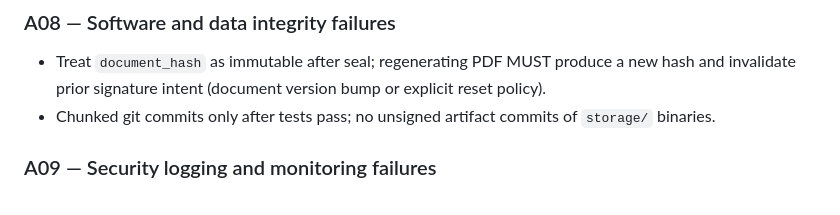
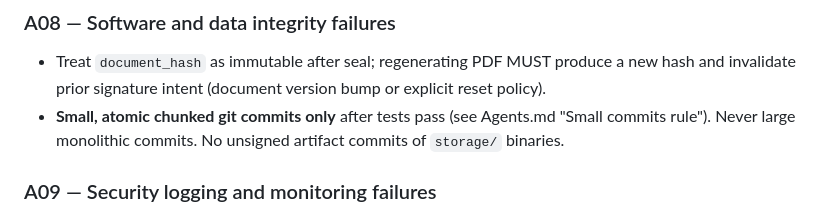
Before and after one commit to StarksDOOM/project-all-blue, a Markdown page: docs/development/engineering-directives.md, the part around the change. Drawn GitHub-style.

```diff
--- a/docs/development/engineering-directives.md
+++ b/docs/development/engineering-directives.md
@@ -160,7 +160,7 @@ All new and changed code in **All Blue Core** MUST follow [OWASP Top 10](https:/
 ### A08 — Software and data integrity failures
 
 - Treat `document_hash` as immutable after seal; regenerating PDF MUST produce a new hash and invalidate prior signature intent (document version bump or explicit reset policy).
-- Chunked git commits only after tests pass; no unsigned artifact commits of `storage/` binaries.
+- **Small, atomic chunked git commits only** after tests pass (see Agents.md "Small commits rule"). Never large monolithic commits. No unsigned artifact commits of `storage/` binaries.
 
 ### A09 — Security logging and monitoring failures
 
```
Also changed, not shown: docs/development/agent-operating-manual.md (+1 -1 lines).
